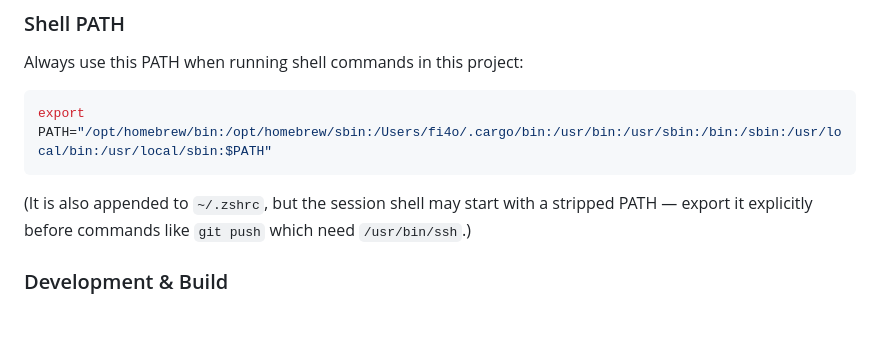
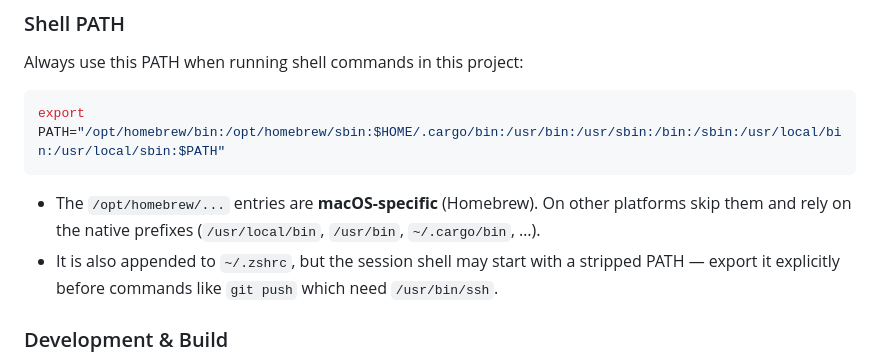
Before and after one commit to philip-bonev/manga-viewer, a Markdown page: AGENTS.md, the part around the change. Rendered like a GitHub page; blank space fills up the shorter version.

Commit message:
use $HOME for cargo path and mark homebrew part as macos-specific.

````diff
--- a/AGENTS.md
+++ b/AGENTS.md
@@ -39,9 +39,10 @@
 ### Shell PATH
 Always use this PATH when running shell commands in this project:
 ```sh
-export PATH="/opt/homebrew/bin:/opt/homebrew/sbin:/Users/fi4o/.cargo/bin:/usr/bin:/usr/sbin:/bin:/sbin:/usr/local/bin:/usr/local/sbin:$PATH"
+export PATH="/opt/homebrew/bin:/opt/homebrew/sbin:$HOME/.cargo/bin:/usr/bin:/usr/sbin:/bin:/sbin:/usr/local/bin:/usr/local/sbin:$PATH"
 ```
-(It is also appended to `~/.zshrc`, but the session shell may start with a stripped PATH — export it explicitly before commands like `git push` which need `/usr/bin/ssh`.)
+- The `/opt/homebrew/...` entries are **macOS-specific** (Homebrew). On other platforms skip them and rely on the native prefixes (`/usr/local/bin`, `/usr/bin`, `~/.cargo/bin`, …).
+- It is also appended to `~/.zshrc`, but the session shell may start with a stripped PATH — export it explicitly before commands like `git push` which need `/usr/bin/ssh`.
 
 ### Development & Build
 - **Start Development App**: `cargo tauri dev` (DevTools open automatically in debug builds).
````
